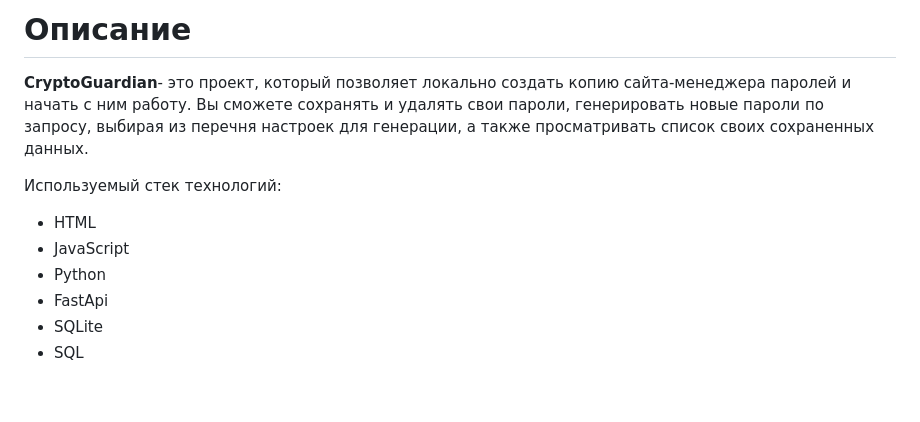
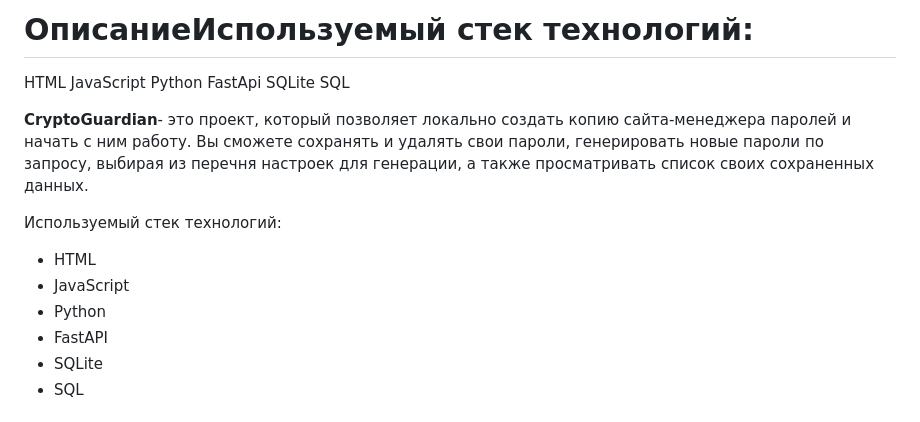
Before and after one commit to Ssentiago/CryptoGuardian, a Markdown page: README.md, the part around the change. Rendered like a GitHub page; blank space fills up the shorter version.

Commit message:
fixed some stuffs...

```diff
--- a/README.md
+++ b/README.md
@@ -1,4 +1,12 @@
-# **Описание**
+# **Описание**Используемый стек технологий:
+
+HTML
+JavaScript
+Python
+FastApi
+SQLite
+SQL
+
 
 **CryptoGuardian**- это проект, который позволяет локально создать копию сайта-менеджера паролей и
 начать с ним работу. Вы сможете сохранять и удалять свои пароли, генерировать новые пароли по
@@ -10,7 +18,7 @@
 * HTML
 * JavaScript
 * Python
-* FastApi
+* FastAPI
 * SQLite
 * SQL
 
```
